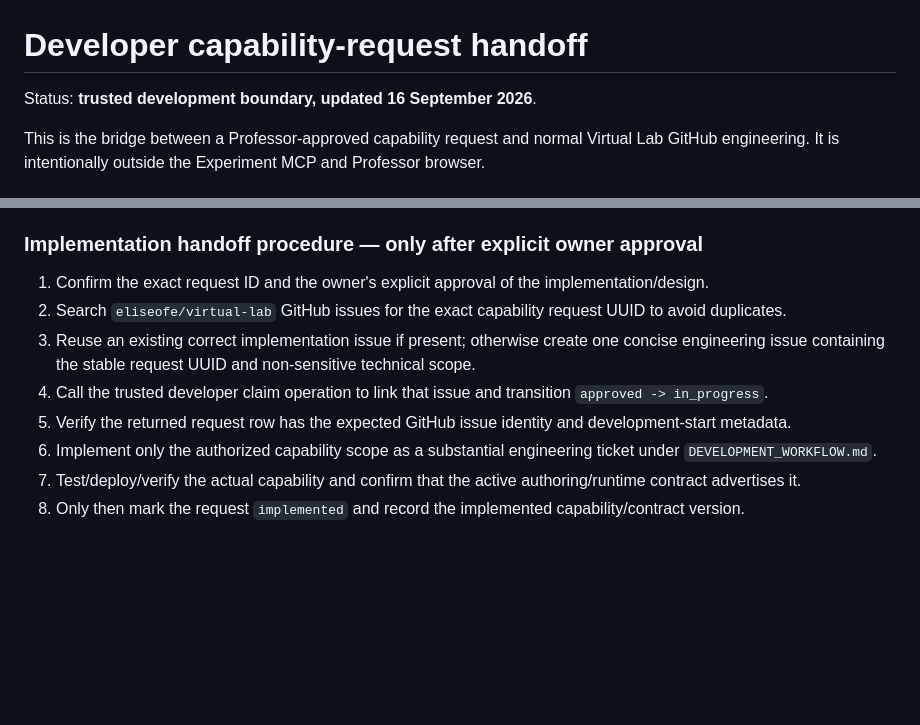
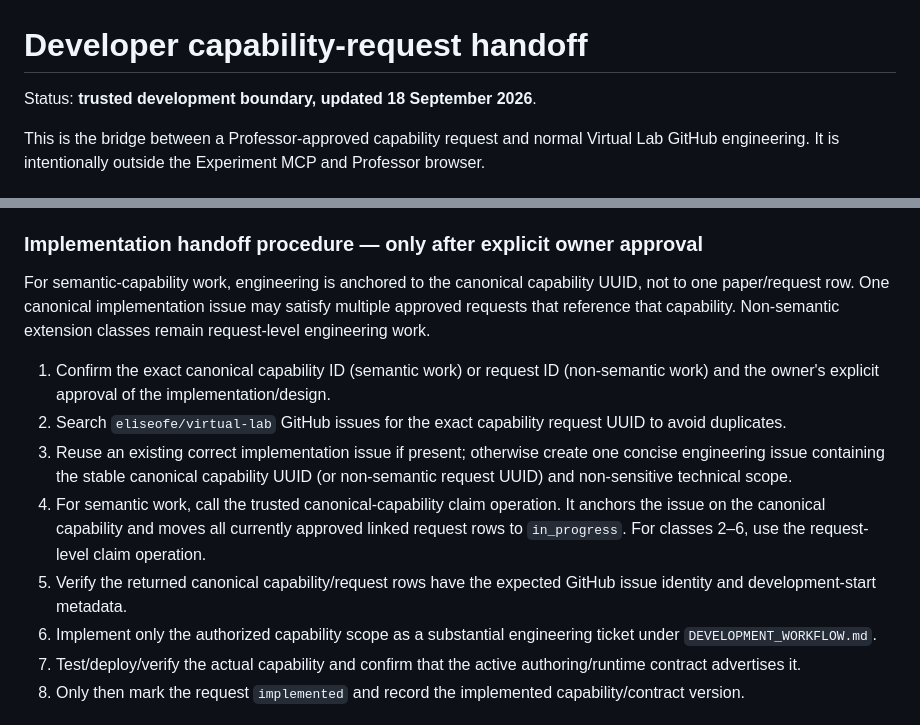
Before and after one commit to eliseofe/virtual-lab, a Markdown page: docs/DEVELOPER_CAPABILITY_HANDOFF.md, 2 parts joined by grey strips. GitHub-like rendering; blank space fills up the shorter version.

Commit message:
#346 document canonical developer handoff

```diff
--- a/docs/DEVELOPER_CAPABILITY_HANDOFF.md
+++ b/docs/DEVELOPER_CAPABILITY_HANDOFF.md
@@ -1,6 +1,6 @@
 # Developer capability-request handoff
 
-Status: **trusted development boundary, updated 16 September 2026**.
+Status: **trusted development boundary, updated 18 September 2026**.
 
 This is the bridge between a Professor-approved capability request and normal Virtual Lab GitHub engineering. It is intentionally outside the Experiment MCP and Professor browser.
 
@@ -72,11 +72,13 @@ No GitHub implementation issue and no `in_progress` transition is required merel
 
 ### Implementation handoff procedure — only after explicit owner approval
 
-1. Confirm the exact request ID and the owner's explicit approval of the implementation/design.
+For semantic-capability work, engineering is anchored to the canonical capability UUID, not to one paper/request row. One canonical implementation issue may satisfy multiple approved requests that reference that capability. Non-semantic extension classes remain request-level engineering work.
+
+1. Confirm the exact canonical capability ID (semantic work) or request ID (non-semantic work) and the owner's explicit approval of the implementation/design.
 2. Search `eliseofe/virtual-lab` GitHub issues for the exact capability request UUID to avoid duplicates.
-3. Reuse an existing correct implementation issue if present; otherwise create one concise engineering issue containing the stable request UUID and non-sensitive technical scope.
-4. Call the trusted developer claim operation to link that issue and transition `approved -> in_progress`.
-5. Verify the returned request row has the expected GitHub issue identity and development-start metadata.
+3. Reuse an existing correct implementation issue if present; otherwise create one concise engineering issue containing the stable canonical capability UUID (or non-semantic request UUID) and non-sensitive technical scope.
+4. For semantic work, call the trusted canonical-capability claim operation. It anchors the issue on the canonical capability and moves all currently approved linked request rows to `in_progress`. For classes 2–6, use the request-level claim operation.
+5. Verify the returned canonical capability/request rows have the expected GitHub issue identity and development-start metadata.
 6. Implement only the authorized capability scope as a substantial engineering ticket under `DEVELOPMENT_WORKFLOW.md`.
 7. Test/deploy/verify the actual capability and confirm that the active authoring/runtime contract advertises it.
 8. Only then mark the request `implemented` and record the implemented capability/contract version.
```
